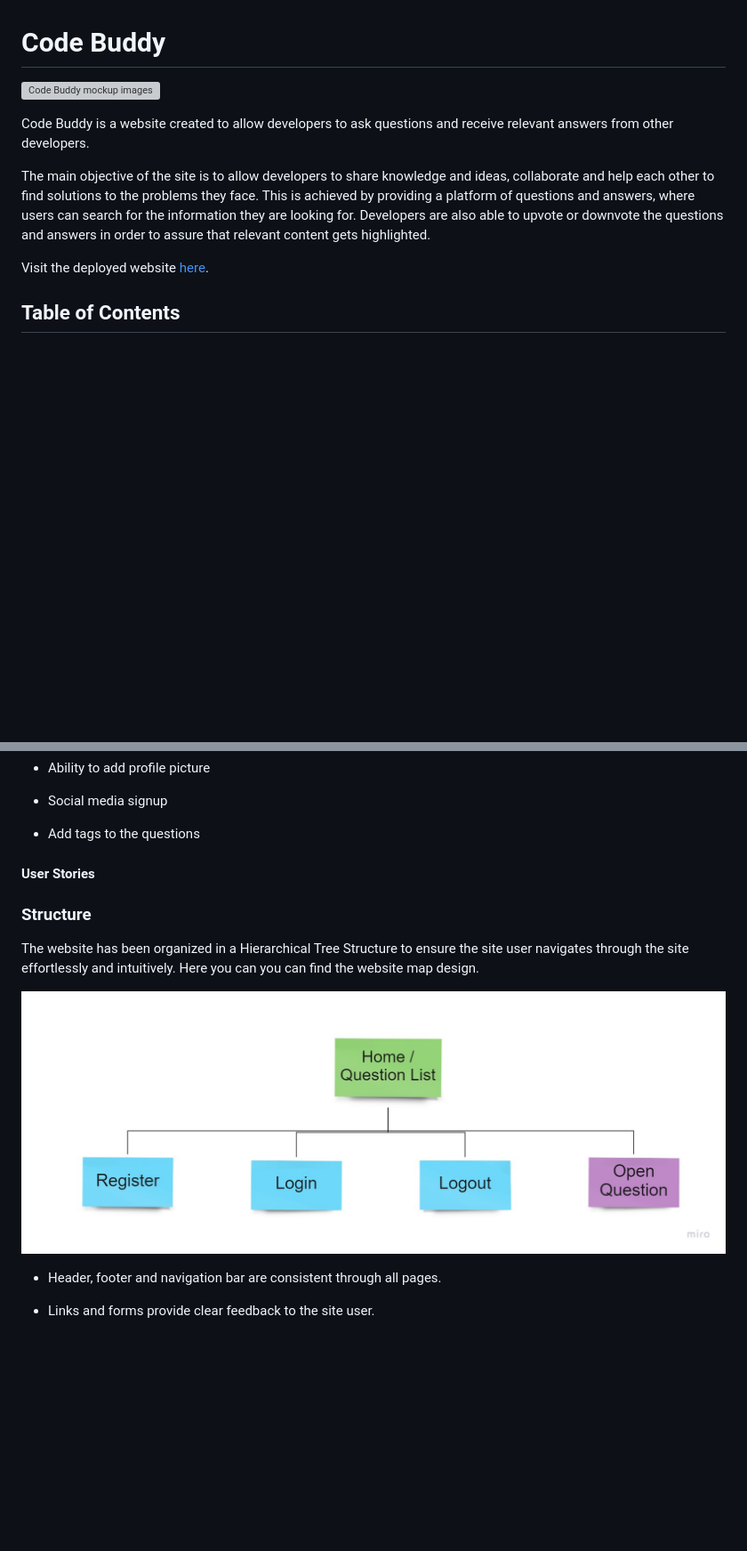
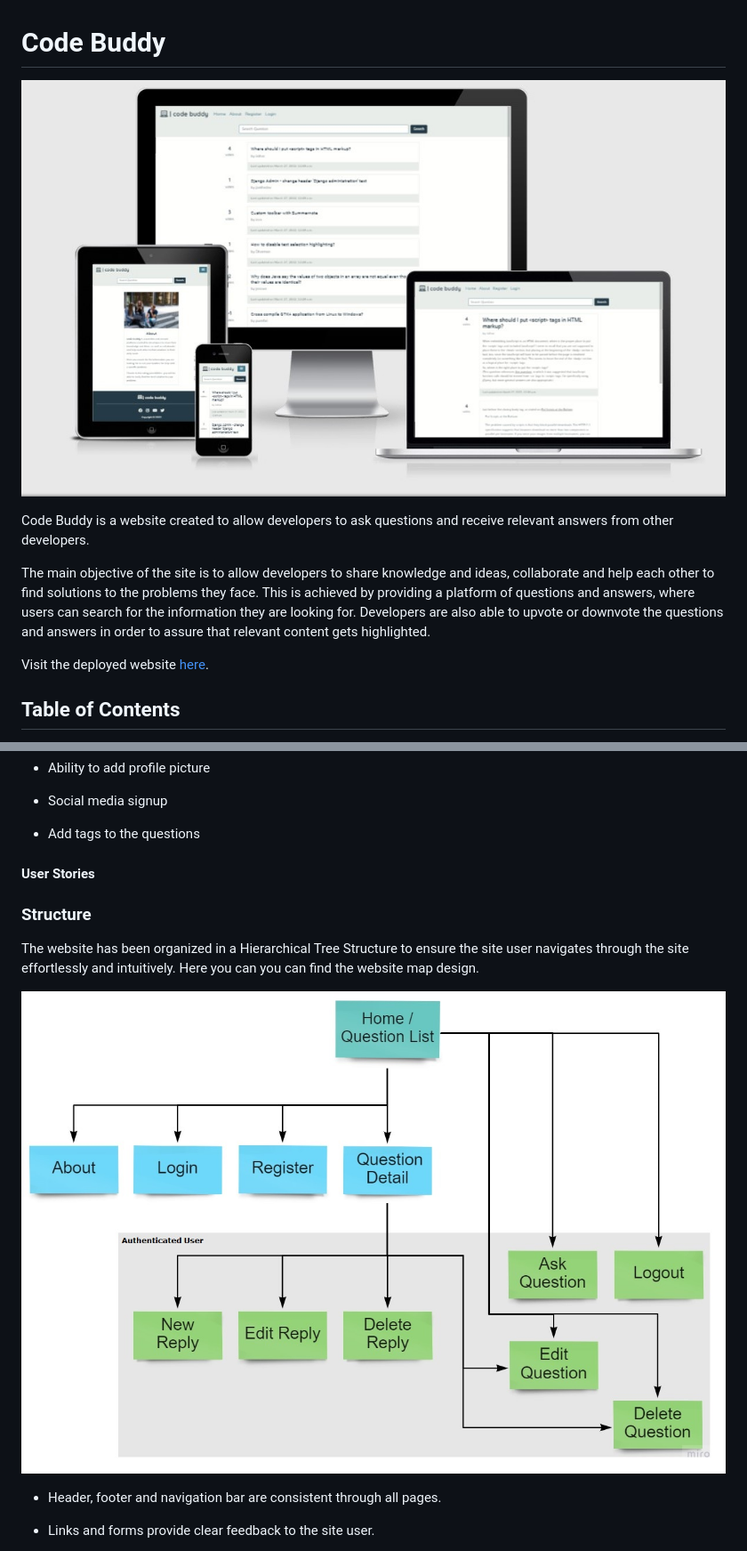
Before and after one commit to josswe26/code-buddy, a Markdown page: README.md, 2 parts joined by grey strips. Shown: that part at 89% size. GitHub-like rendering; pictures changed too: assets/readme_files/mockup_image.jpg (added), assets/readme_files/sitemap.jpg; blank space fills up the shorter version; grey boxes are pictures that could not be loaded.

Commit message:
Add mockup image and update sitemap in README.md

```diff
--- a/README.md
+++ b/README.md
@@ -1,12 +1,15 @@
 # Code Buddy
 
-![Code Buddy mockup images]()
+
+![Code Buddy mockup images](assets/readme_files/mockup_image.jpg)
+
 
 Code Buddy is a website created to allow developers to ask questions and receive relevant answers from other developers.
 
 The main objective of the site is to allow developers to share knowledge and ideas, collaborate and help each other to find solutions to the problems they face. This is achieved by providing a platform of questions and answers, where users can search for the information they are looking for. Developers are also able to upvote or downvote the questions and answers in order to assure that relevant content gets highlighted.
 
 Visit the deployed website [here](https://django-code-buddy.herokuapp.com/).
+
 
 ## Table of Contents
 
@@ -100,6 +108,7 @@ According to the strategy table, not all features can be implemented in the firs
 * Social media signup
 
 * Add tags to the questions
+
 
 #### User Stories
 
```
Also changed, not shown: other parts of README.md (+5 -0 lines).
